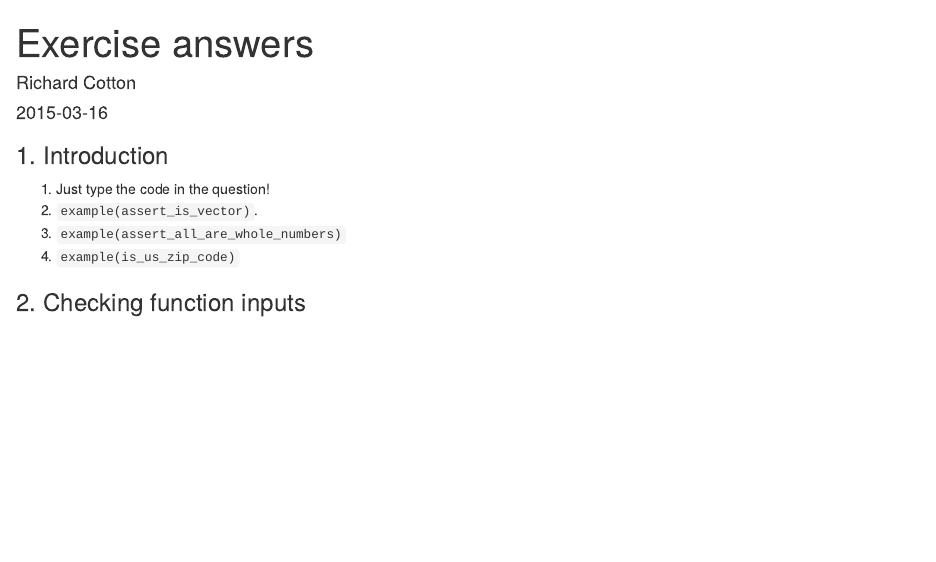
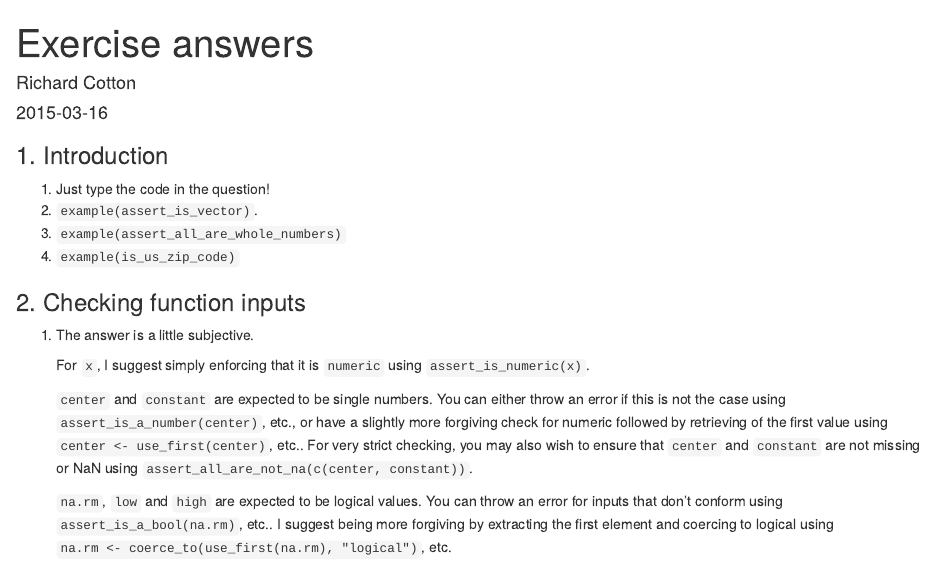
Before and after one commit to rohit455273/assertive, an R Markdown document (vignettes/exercise_answers.Rmd): the page in a window 1100 px wide, from its top. Rendered offline with R 4.5, knitr and Pandoc, with nearby package versions.

Commit message:
Added exercises for Checking function inputs vignette.

```diff
--- a/vignettes/exercise_answers.Rmd
+++ b/vignettes/exercise_answers.Rmd
@@ -24,3 +24,20 @@ knitr::opts_chunk$set(error = FALSE)
 4. `example(is_us_zip_code)`
 
 ### 2. Checking function inputs
+
+1. The answer is a little subjective.
+
+    For `x`, I suggest simply enforcing that it is `numeric` using
+    `assert_is_numeric(x)`.
+
+    `center` and `constant` are expected to be single numbers.  You can either throw
+    an error if this is not the case using `assert_is_a_number(center)`, etc., or
+    have a slightly more forgiving check for numeric followed by retrieving of the
+    first value using `center <- use_first(center)`, etc..  For very strict
+    checking, you may also wish to ensure that `center` and `constant` are not
+    missing or NaN using `assert_all_are_not_na(c(center, constant))`.
+
+    `na.rm`, `low` and `high` are expected to be logical values.  You can throw an
+    error for inputs that don't conform using `assert_is_a_bool(na.rm)`, etc..  I
+    suggest being more forgiving by extracting the first element and coercing to
+    logical using `na.rm <- coerce_to(use_first(na.rm), "logical")`, etc.
```
Also changed, not shown: vignettes/checking_function_inputs.Rmd (+14 -0 lines).
